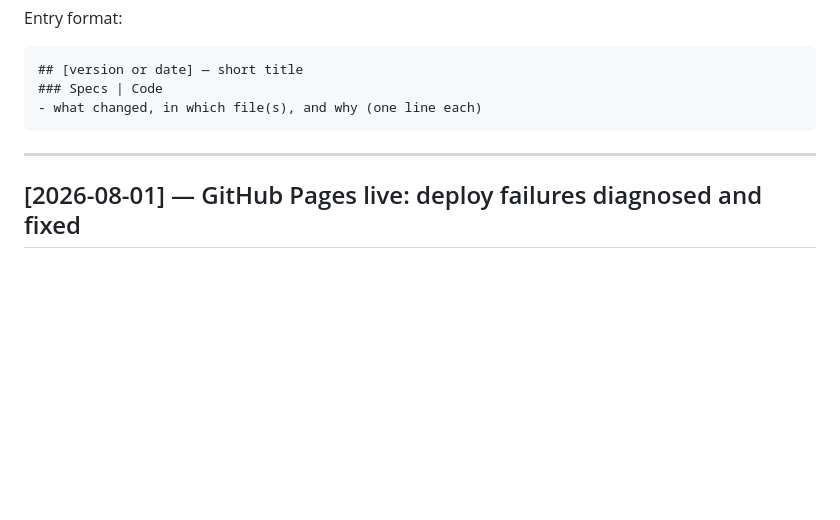
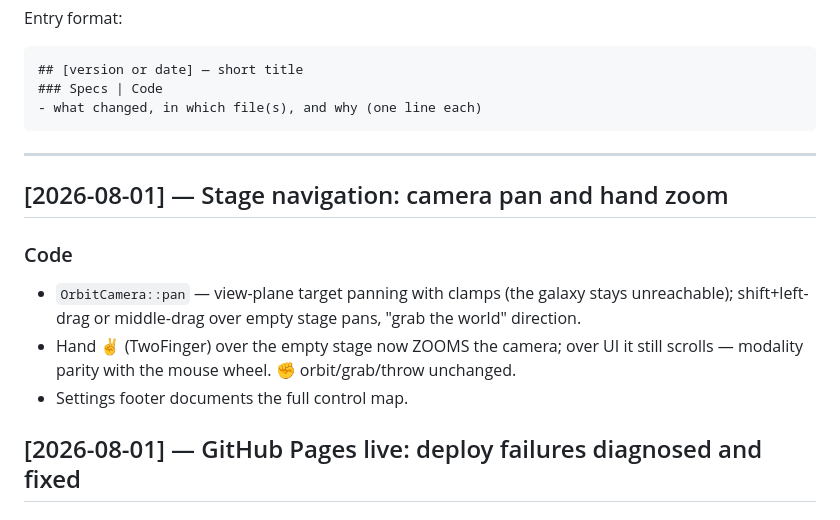
Before and after one commit to ABakdi/pseudo-motion-os, a Markdown page: docs/Changelog.md, the part around the change. Rendered like a GitHub page; blank space fills up the shorter version.

Commit message:
docs: stage navigation — pan, hand zoom, G7 dual meaning

````diff
--- a/docs/Changelog.md
+++ b/docs/Changelog.md
@@ -11,6 +11,12 @@ Entry format:
 ```
 
 ---
+
+## [2026-08-01] — Stage navigation: camera pan and hand zoom
+### Code
+- `OrbitCamera::pan` — view-plane target panning with clamps (the galaxy stays unreachable); shift+left-drag or middle-drag over empty stage pans, "grab the world" direction.
+- Hand ✌ (TwoFinger) over the empty stage now ZOOMS the camera; over UI it still scrolls — modality parity with the mouse wheel. ✊ orbit/grab/throw unchanged.
+- Settings footer documents the full control map.
 
 ## [2026-08-01] — GitHub Pages live: deploy failures diagnosed and fixed
 ### Infra
````
Also changed, not shown: docs/Hand Gestures.md (+1 -1 lines), docs/Todo.md (+1 -0 lines).
